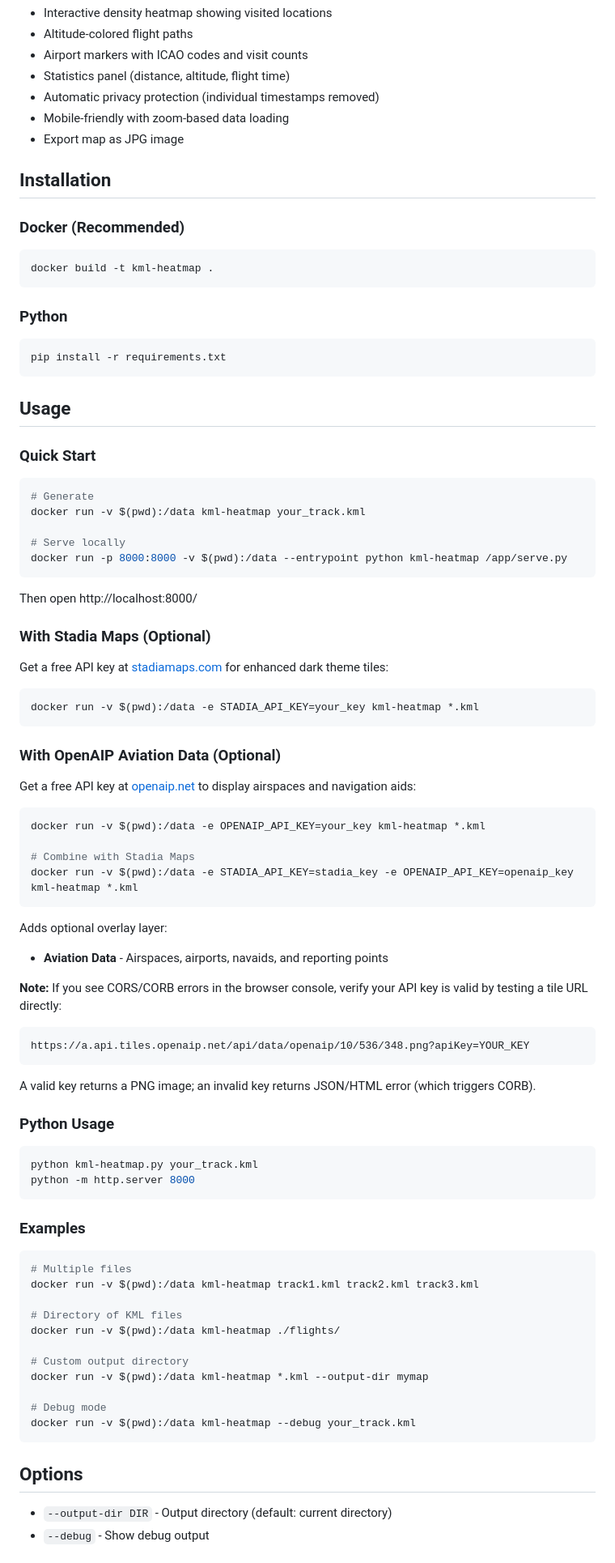
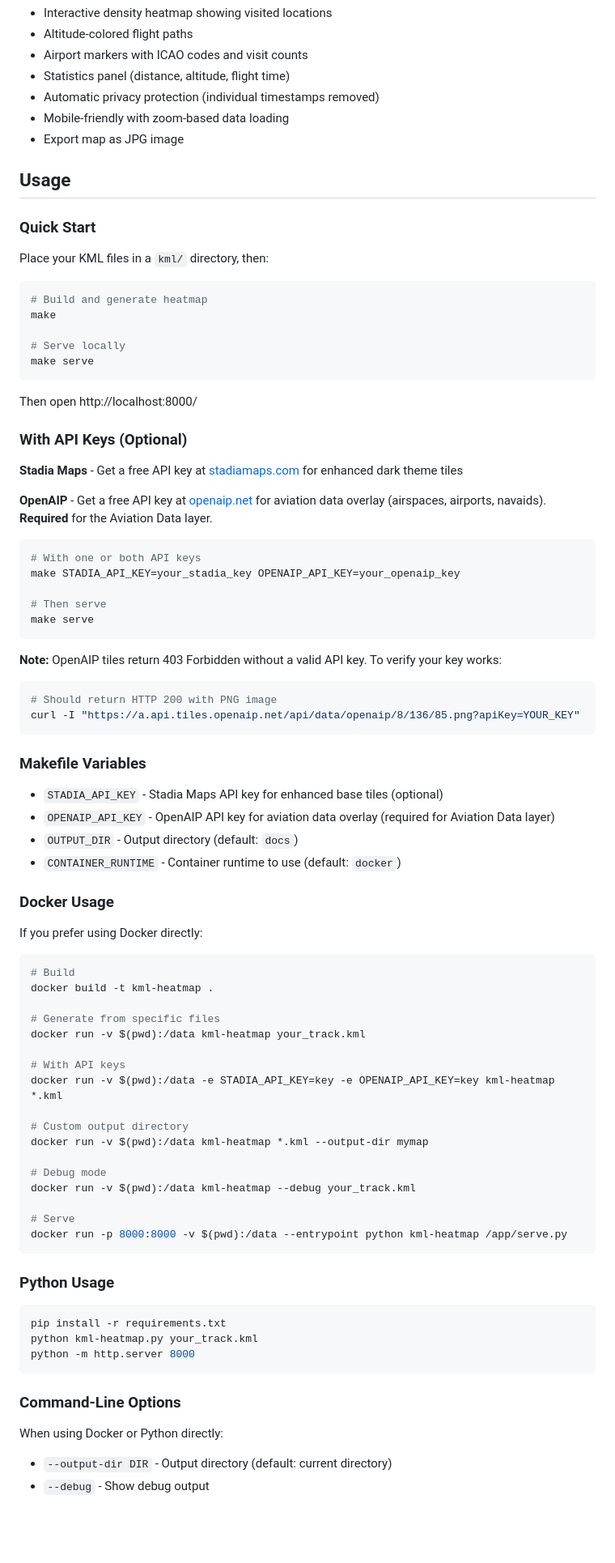
Before and after one commit to saschagrunert/kml-heatmap, a Markdown page: README.md, the part around one of its changes. Shown at 81% size. GitHub-like rendering; blank space fills up the shorter version.

Commit message:
Update README.md
Signed-off-by: Sascha Grunert <sgrunert@redhat.com>

````diff
--- a/README.md
+++ b/README.md
@@ -14,86 +14,84 @@ Create interactive heatmap visualizations from KML files.
 - Mobile-friendly with zoom-based data loading
 - Export map as JPG image
 
-## Installation
-
-### Docker (Recommended)
-
-```bash
-docker build -t kml-heatmap .
-```
-
-### Python
-
-```bash
-pip install -r requirements.txt
-```
-
 ## Usage
 
 ### Quick Start
 
+Place your KML files in a `kml/` directory, then:
+
 ```bash
-# Generate
-docker run -v $(pwd):/data kml-heatmap your_track.kml
+# Build and generate heatmap
+make
 
 # Serve locally
-docker run -p 8000:8000 -v $(pwd):/data --entrypoint python kml-heatmap /app/serve.py
+make serve
 ```
 
 Then open http://localhost:8000/
 
-### With Stadia Maps (Optional)
+### With API Keys (Optional)
 
-Get a free API key at [stadiamaps.com](https://stadiamaps.com/) for enhanced dark theme tiles:
+**Stadia Maps** - Get a free API key at [stadiamaps.com](https://stadiamaps.com/) for enhanced dark theme tiles
+
+**OpenAIP** - Get a free API key at [openaip.net](https://www.openaip.net/) for aviation data overlay (airspaces, airports, navaids). **Required** for the Aviation Data layer.
 
 ```bash
-docker run -v $(pwd):/data -e STADIA_API_KEY=your_key kml-heatmap *.kml
+# With one or both API keys
+make STADIA_API_KEY=your_stadia_key OPENAIP_API_KEY=your_openaip_key
+
+# Then serve
+make serve
 ```
 
-### With OpenAIP Aviation Data (Optional)
+**Note:** OpenAIP tiles return 403 Forbidden without a valid API key. To verify your key works:
+```bash
+# Should return HTTP 200 with PNG image
+curl -I "https://a.api.tiles.openaip.net/api/data/openaip/8/136/85.png?apiKey=YOUR_KEY"
+```
 
-Get a free API key at [openaip.net](https://www.openaip.net/) to display airspaces and navigation aids:
+### Makefile Variables
+
+- `STADIA_API_KEY` - Stadia Maps API key for enhanced base tiles (optional)
+- `OPENAIP_API_KEY` - OpenAIP API key for aviation data overlay (required for Aviation Data layer)
+- `OUTPUT_DIR` - Output directory (default: `docs`)
+- `CONTAINER_RUNTIME` - Container runtime to use (default: `docker`)
+
+### Docker Usage
+
+If you prefer using Docker directly:
 
 ```bash
-docker run -v $(pwd):/data -e OPENAIP_API_KEY=your_key kml-heatmap *.kml
+# Build
+docker build -t kml-heatmap .
 
-# Combine with Stadia Maps
-docker run -v $(pwd):/data -e STADIA_API_KEY=stadia_key -e OPENAIP_API_KEY=openaip_key kml-heatmap *.kml
-```
+# Generate from specific files
+docker run -v $(pwd):/data kml-heatmap your_track.kml
 
-Adds optional overlay layer:
-- **Aviation Data** - Airspaces, airports, navaids, and reporting points
-
-**Note:** If you see CORS/CORB errors in the browser console, verify your API key is valid by testing a tile URL directly:
-```
-https://a.api.tiles.openaip.net/api/data/openaip/10/536/348.png?apiKey=YOUR_KEY
-```
-A valid key returns a PNG image; an invalid key returns JSON/HTML error (which triggers CORB).
-
-### Python Usage
-
-```bash
-python kml-heatmap.py your_track.kml
-python -m http.server 8000
-```
-
-### Examples
-
-```bash
-# Multiple files
-docker run -v $(pwd):/data kml-heatmap track1.kml track2.kml track3.kml
-
-# Directory of KML files
-docker run -v $(pwd):/data kml-heatmap ./flights/
+# With API keys
+docker run -v $(pwd):/data -e STADIA_API_KEY=key -e OPENAIP_API_KEY=key kml-heatmap *.kml
 
 # Custom output directory
 docker run -v $(pwd):/data kml-heatmap *.kml --output-dir mymap
 
 # Debug mode
 docker run -v $(pwd):/data kml-heatmap --debug your_track.kml
+
+# Serve
+docker run -p 8000:8000 -v $(pwd):/data --entrypoint python kml-heatmap /app/serve.py
 ```
 
-## Options
+### Python Usage
+
+```bash
+pip install -r requirements.txt
+python kml-heatmap.py your_track.kml
+python -m http.server 8000
+```
+
+### Command-Line Options
+
+When using Docker or Python directly:
 
 - `--output-dir DIR` - Output directory (default: current directory)
 - `--debug` - Show debug output
````
Also changed, not shown: other parts of README.md (+1 -1 lines).
